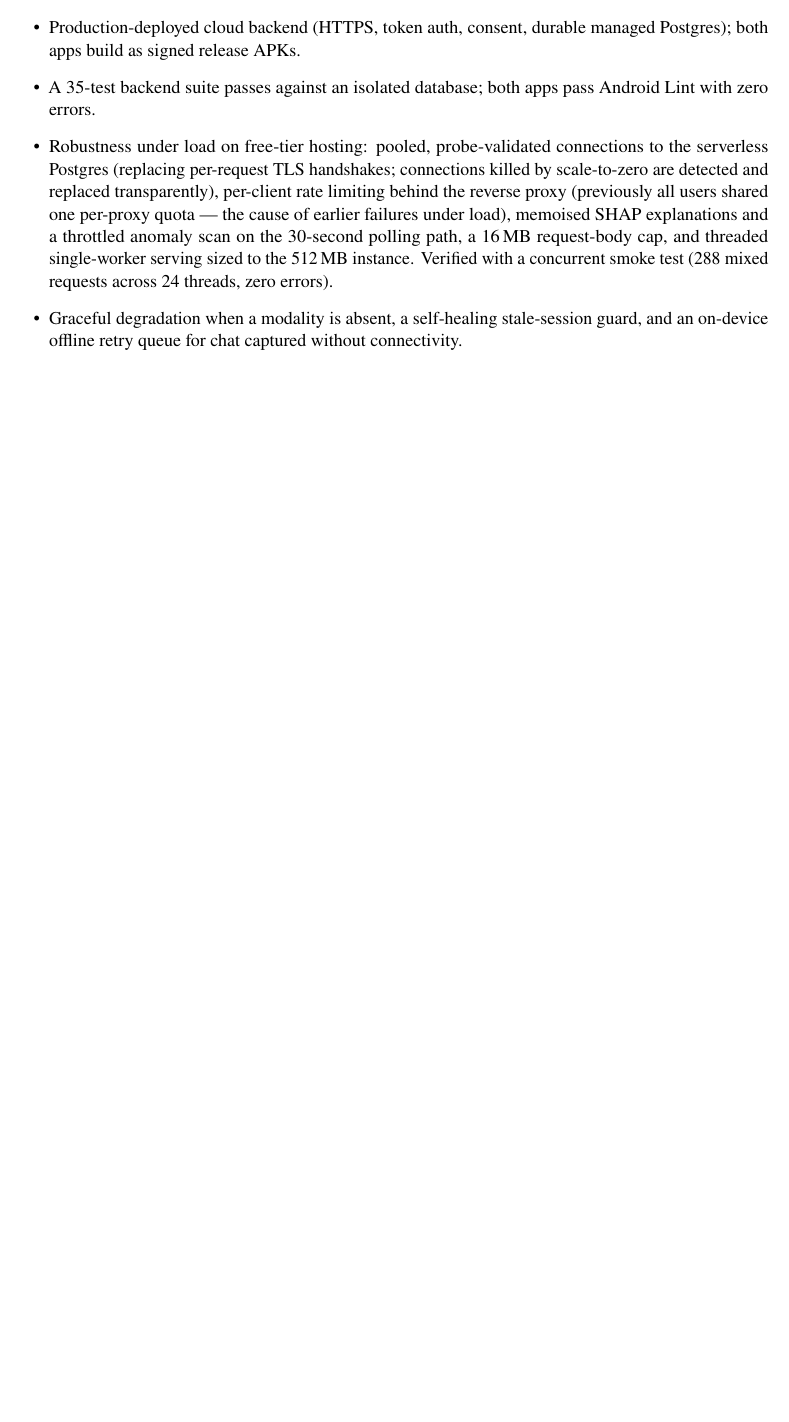
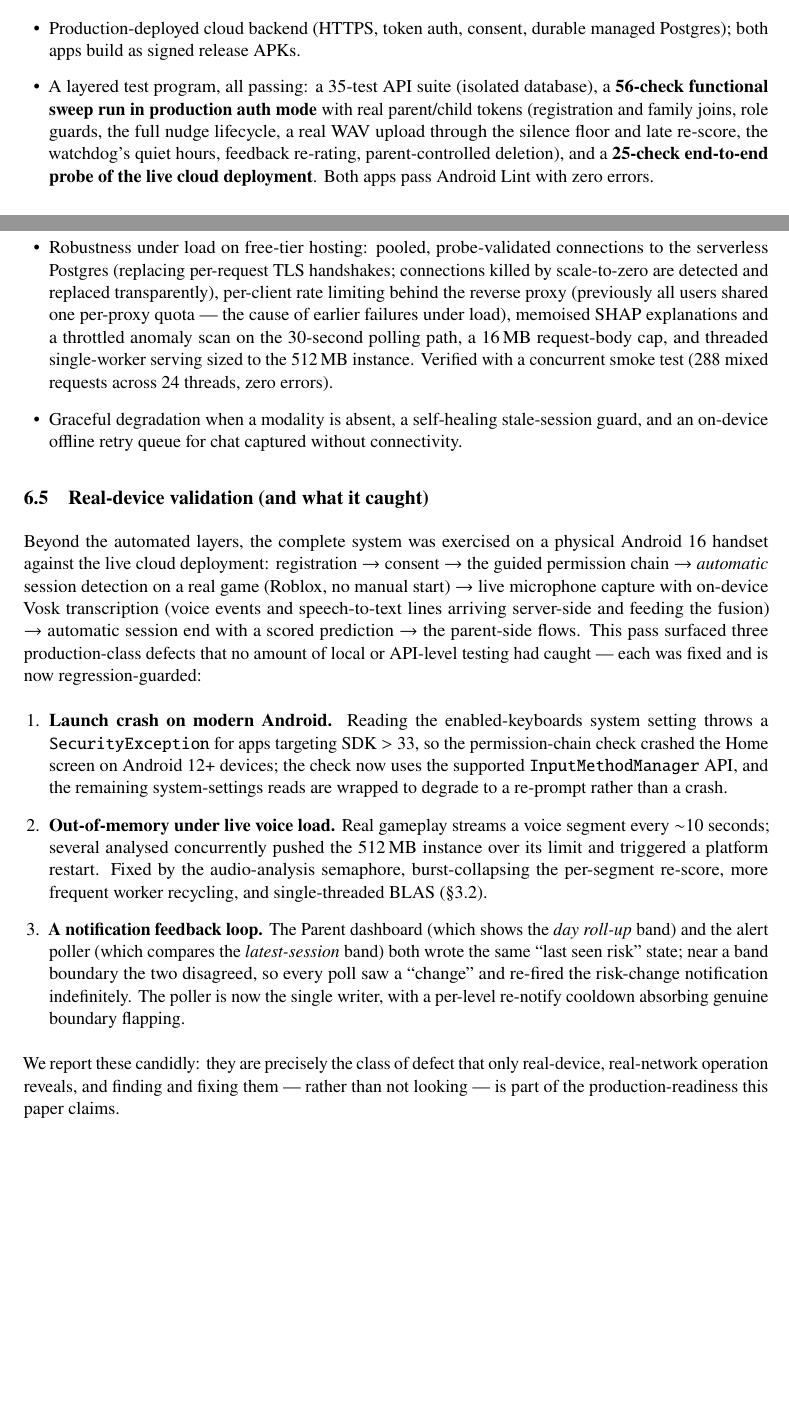
Before and after one commit to kaustubhagarwal21/gaming-addiction-detection-capstone, a LaTeX paper (docs/PROJECT_PAPER.tex): part of page 11 of 14 before the commit and two parts of pages 11 and 12 of 15 after it, the two joined at a grey line, cut so that both start at the same text, the shorter picture padded with empty space. Compiled offline with pdfLaTeX.

Commit message:
docs(paper): real-device validation section + current engineering state
- New Results subsection: end-to-end validation on a physical Android 16 handset
  against the live deployment, and the three production-class defects it caught
  (SDK>33 IME crash, OOM under live voice load, notification feedback loop) --
  reported candidly as part of the production-readiness claim
- Serving tier: audio-concurrency cap added to the load-engineering story
- Tamper: logout/login symmetry with honest monitoring status
- Accounts: family code permanently recoverable in PIN-gated Settings
- Results + table + conclusion: layered test program (35 API / 56 production-mode
  / 25 live-cloud) and re-verified lint-clean claim

Compiles clean: 15 pages.

```diff
--- a/docs/PROJECT_PAPER.tex
+++ b/docs/PROJECT_PAPER.tex
@@ -598,8 +611,13 @@ and is the first candidate for real-audio retraining.
 \begin{itemize}[leftmargin=1.4em]
   \item Production-deployed cloud backend (HTTPS, token auth, consent, durable
         managed Postgres); both apps build as signed release APKs.
-  \item A 35-test backend suite passes against an isolated database; both apps pass
-        Android Lint with zero errors.
+  \item A layered test program, all passing: a 35-test API suite (isolated database),
+        a \textbf{56-check functional sweep run in production auth mode} with real
+        parent/child tokens (registration and family joins, role guards, the full
+        nudge lifecycle, a real WAV upload through the silence floor and late
+        re-score, the watchdog's quiet hours, feedback re-rating, parent-controlled
+        deletion), and a \textbf{25-check end-to-end probe of the live cloud
+        deployment}. Both apps pass Android Lint with zero errors.
   \item Robustness under load on free-tier hosting: pooled, probe-validated connections
         to the serverless Postgres (replacing per-request TLS handshakes; connections
         killed by scale-to-zero are detected and replaced transparently), per-client
@@ -614,6 +632,40 @@ and is the first candidate for real-audio retraining.
         connectivity.
 \end{itemize}
 
+\subsection{Real-device validation (and what it caught)}
+Beyond the automated layers, the complete system was exercised on a physical Android~16
+handset against the live cloud deployment: registration $\rightarrow$ consent
+$\rightarrow$ the guided permission chain $\rightarrow$ \emph{automatic} session
+detection on a real game (Roblox, no manual start) $\rightarrow$ live microphone
+capture with on-device Vosk transcription (voice events and speech-to-text lines
+arriving server-side and feeding the fusion) $\rightarrow$ automatic session end with a
+scored prediction $\rightarrow$ the parent-side flows. This pass surfaced three
+production-class defects that no amount of local or API-level testing had caught ---
+each was fixed and is now regression-guarded:
+\begin{enumerate}[leftmargin=1.4em]
+  \item \textbf{Launch crash on modern Android.} Reading the enabled-keyboards system
+        setting throws a \texttt{SecurityException} for apps targeting SDK~$>$~33, so
+        the permission-chain check crashed the Home screen on Android~12+ devices; the
+        check now uses the supported \texttt{InputMethodManager} API, and the
+        remaining system-settings reads are wrapped to degrade to a re-prompt rather
+        than a crash.
+  \item \textbf{Out-of-memory under live voice load.} Real gameplay streams a voice
+        segment every $\sim$10 seconds; several analysed concurrently pushed the
+        512\,MB instance over its limit and triggered a platform restart. Fixed by the
+        audio-analysis semaphore, burst-collapsing the per-segment re-score, more
+        frequent worker recycling, and single-threaded BLAS (\S3.2).
+  \item \textbf{A notification feedback loop.} The Parent dashboard (which shows the
+        \emph{day roll-up} band) and the alert poller (which compares the
+        \emph{latest-session} band) both wrote the same ``last seen risk'' state; near
+        a band boundary the two disagreed, so every poll saw a ``change'' and re-fired
+        the risk-change notification indefinitely. The poller is now the single
+        writer, with a per-level re-notify cooldown absorbing genuine boundary
+        flapping.
+\end{enumerate}
+We report these candidly: they are precisely the class of defect that only
+real-device, real-network operation reveals, and finding and fixing them --- rather
+than not looking --- is part of the production-readiness this paper claims.
+
 \subsection{Summary of features delivered}
 \begin{center}
 \begin{tabularx}{\linewidth}{lX}
```
Also changed, not shown: docs/PROJECT_PAPER.tex (29 more changed lines).
